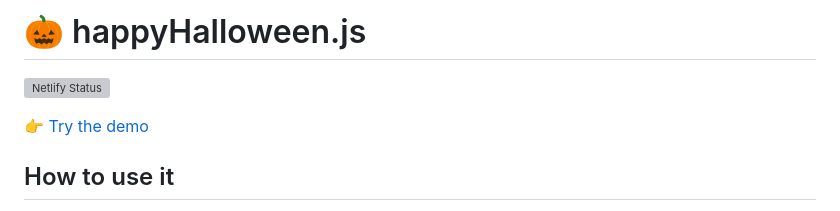
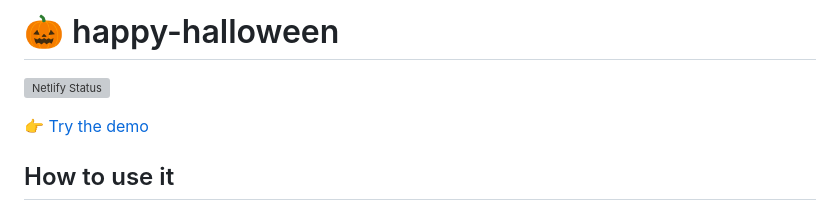
Before and after one commit to maxpou/happy-halloween, a Markdown page: README.md, the part around the change printed below. Drawn GitHub-style; grey boxes are pictures that could not be loaded.

```diff
--- a/README.md
+++ b/README.md
@@ -1,2 +1,2 @@
-# 🎃 happyHalloween.js
+# 🎃 happy-halloween
 
```
Also changed, not shown: other parts of README.md (+2 -2 lines), assets/pumpkin.png (renamed from assets/iconfinder_mouse_202899.png), 5 other files.
